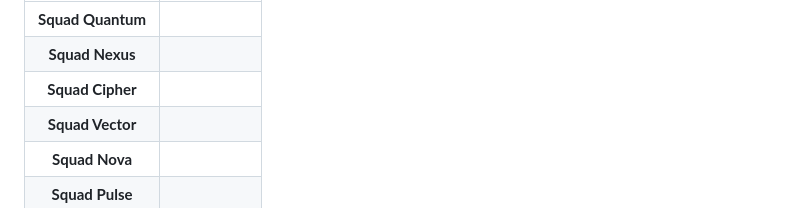
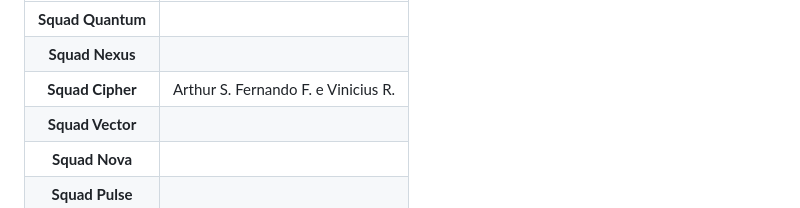
Before and after one commit to ProfMarcos25/IguatemiDS, a Markdown page: README.md, the part around the change. GitHub-like rendering.

Commit message:
1 implantação da Cipher

```diff
--- a/README.md
+++ b/README.md
@@ -104,7 +104,7 @@ Momento Mágico! ✨ Após o merge, a automação (CI/CD) será acionada e, em p
 |:------------------:|:---------------------------------------------------------:|
 | **Squad Quantum**  |                                                           |
 | **Squad Nexus**    |                                                           |
-| **Squad Cipher**   |                                                           |
+| **Squad Cipher**   |  Arthur S. Fernando F. e Vinicius R.                      |
 | **Squad Vector**   |                                                           |
 | **Squad Nova**     |                                                           |
 | **Squad Pulse**    |                                                           |
```
